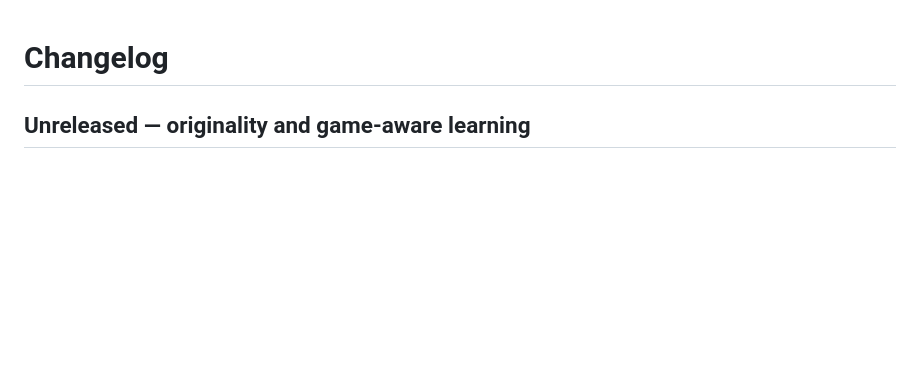
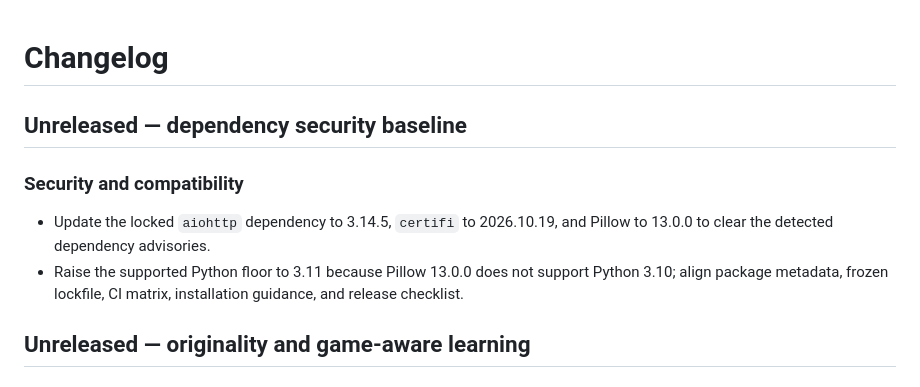
Before and after one commit to kapisam11/edit-factory-v3, a Markdown page: 00-INFO/CHANGELOG.md, the part around the change. Rendered like a GitHub page; blank space fills up the shorter version.

Commit message:
Record security dependency update and Python 3.11 runtime floor

```diff
--- a/00-INFO/CHANGELOG.md
+++ b/00-INFO/CHANGELOG.md
@@ -1,4 +1,10 @@
 # Changelog
+
+## Unreleased — dependency security baseline
+
+### Security and compatibility
+- Update the locked `aiohttp` dependency to 3.14.5, `certifi` to 2026.10.19, and Pillow to 13.0.0 to clear the detected dependency advisories.
+- Raise the supported Python floor to 3.11 because Pillow 13.0.0 does not support Python 3.10; align package metadata, frozen lockfile, CI matrix, installation guidance, and release checklist.
 
 ## Unreleased — originality and game-aware learning
 
```
